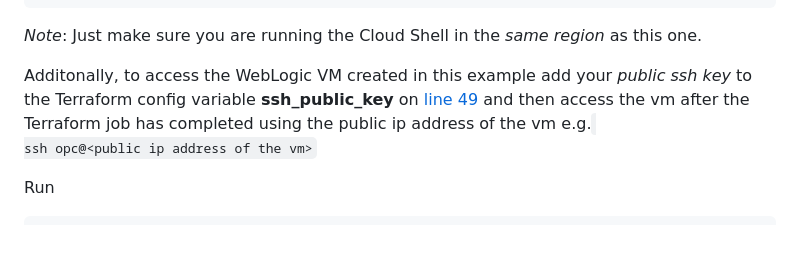
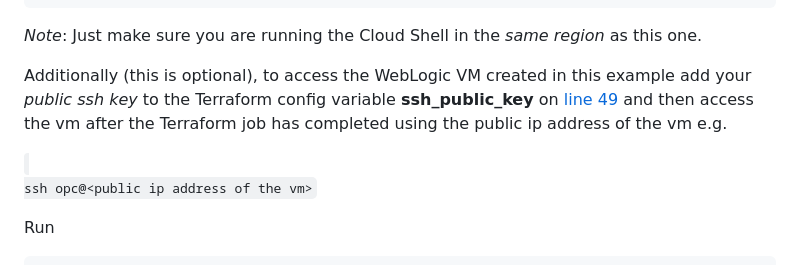
Before and after one commit to mikarinneoracle/weblogic-atp-terraform-demo, a Markdown page: README.md, the part around the change. Drawn GitHub-style; blank space fills up the shorter version.

Commit message:
optional vm ssh key config instructions added

```diff
--- a/README.md
+++ b/README.md
@@ -30,8 +30,9 @@ export region="eu-amsterdam-1"
 <i>Note</i>: Just make sure you are running the Cloud Shell in the <i>same region</i> as this one.
 
 <p>
-Additonally, to access the WebLogic VM created in this example add your <i>public ssh key</i> to the Terraform config variable <b>ssh_public_key</b> on <a href="terraform/vars.tf#L49">line 49</a> and then access the vm after the Terraform job has completed using the public ip address of the vm e.g.
+Additionally (this is optional), to access the WebLogic VM created in this example add your <i>public ssh key</i> to the Terraform config variable <b>ssh_public_key</b> on <a href="terraform/vars.tf#L49">line 49</a> and then access the vm after the Terraform job has completed using the public ip address of the vm e.g.
 
+<p>
 <code>
 ssh opc@&lt;public ip address of the vm&gt;
 </code>
```
